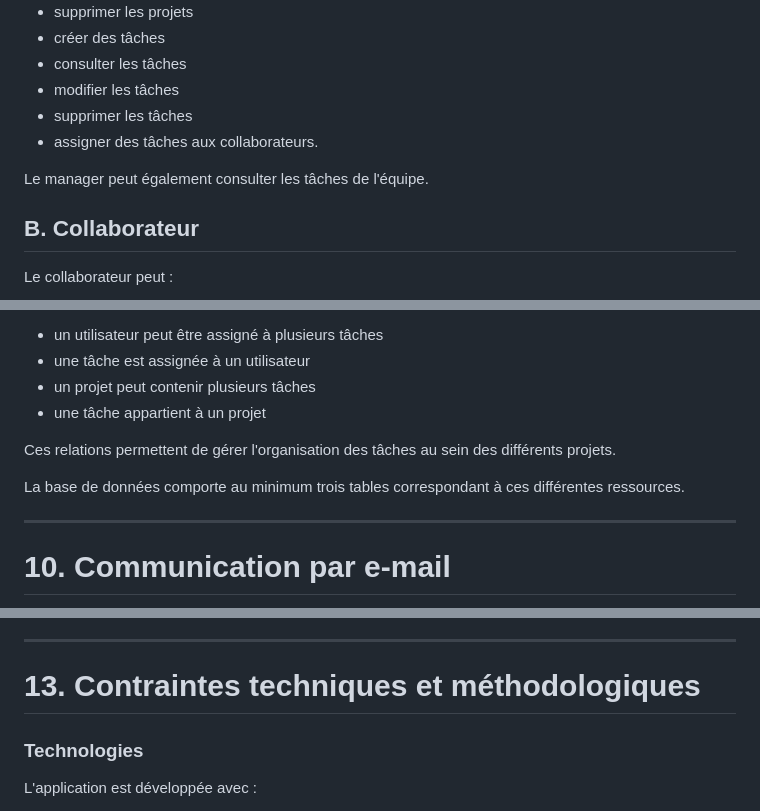
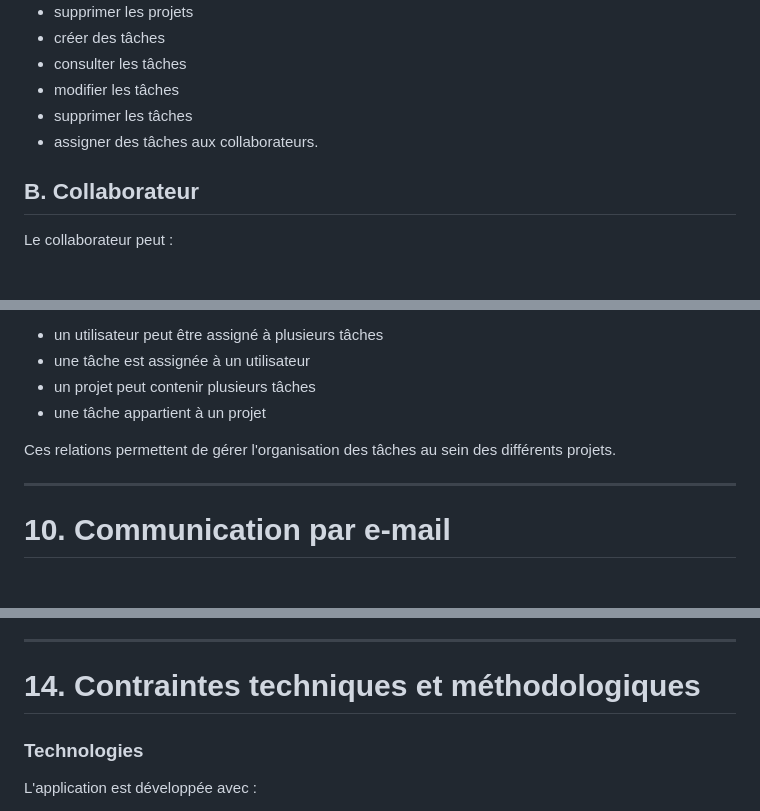
Before and after one commit to krmsln/progserv2-projetlibre_tess_kerem, a Markdown page: cahier-des-charges/README.md, 3 parts joined by grey strips. GitHub-like rendering; blank space fills up the shorter version.

```diff
--- a/cahier-des-charges/README.md
+++ b/cahier-des-charges/README.md
@@ -70,8 +70,6 @@ Il peut :
 - supprimer les tâches
 - assigner des tâches aux collaborateurs.
 
-Le manager peut également consulter les tâches de l'équipe.
-
 ## B. Collaborateur
 
 Le collaborateur peut :
@@ -233,8 +236,6 @@ Les relations principales sont les suivantes :
 
 Ces relations permettent de gérer l'organisation des tâches au sein des différents projets.
 
-La base de données comporte au minimum trois tables correspondant à ces différentes ressources.
-
 ---
 
 # 10. Communication par e-mail
@@ -294,7 +310,7 @@ Permettre de rechercher, filtrer ou trier les tâches selon différents critère
 
 ---
 
-# 13. Contraintes techniques et méthodologiques
+# 14. Contraintes techniques et méthodologiques
 
 ### Technologies
 
```
Also changed, not shown: other parts of cahier-des-charges/README.md (+31 -26 lines).
